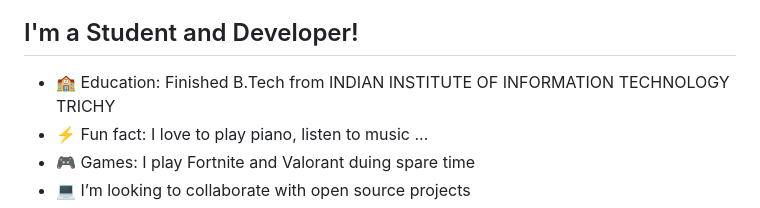
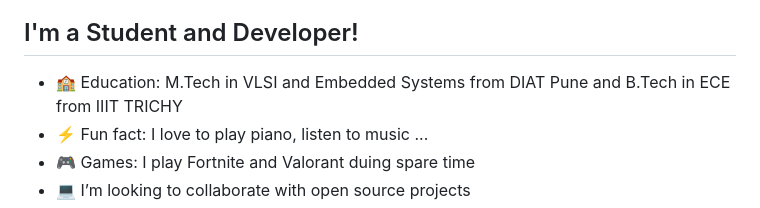
Before and after one commit to rahul-hebbar/rahul-hebbar, a Markdown page: README.md, the part around the change. Drawn GitHub-style.

```diff
--- a/README.md
+++ b/README.md
@@ -2,7 +2,7 @@
 
 <!-- [![Website](https://img.shields.io/website?label=codeSTACKr.com&style=for-the-badge&url=https%3A%2F%2Fcodestackr.com)]([website]) -->
 ## I'm a Student and Developer!
-- 🏫 Education: Finished B.Tech from INDIAN INSTITUTE OF INFORMATION TECHNOLOGY TRICHY
+- 🏫 Education: M.Tech in VLSI and Embedded Systems from DIAT Pune and B.Tech in ECE from IIIT TRICHY
 - ⚡ Fun fact: I love to play piano, listen to music ...
 - 🎮 Games: I play Fortnite and Valorant duing spare time
 - 💻 I’m looking to collaborate with open source projects
```
